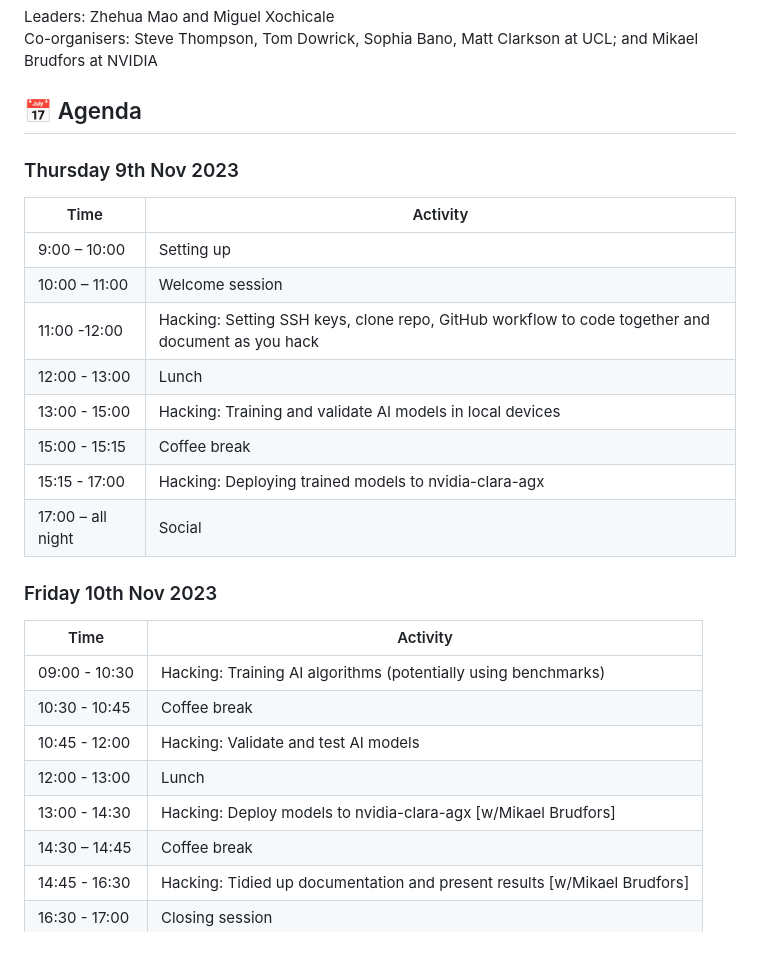
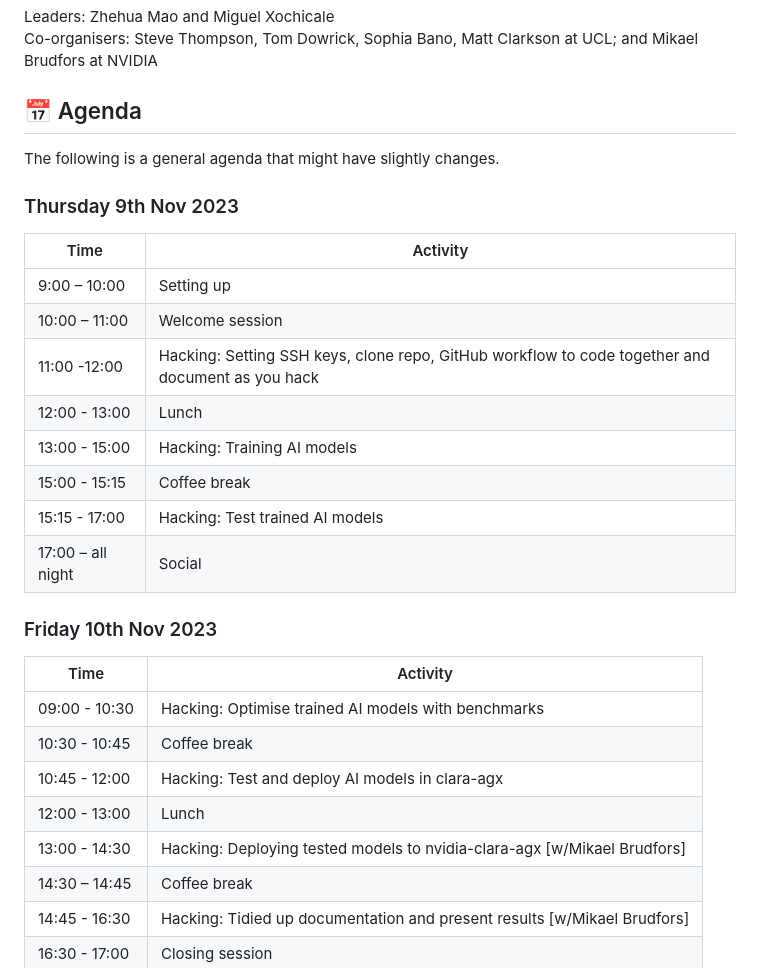
Before and after one commit to SciKit-Surgery/cmicHACKS2, a Markdown page: README.md, the part around the change. GitHub-like rendering.

Commit message:
tidies up activities (#2)

```diff
--- a/README.md
+++ b/README.md
@@ -16,6 +16,8 @@ Leaders: Zhehua Mao and Miguel Xochicale
 Co-organisers: Steve Thompson, Tom Dowrick, Sophia Bano, Matt Clarkson at UCL; and Mikael Brudfors at NVIDIA
 
 ## :date: Agenda
+The following is a general agenda that might have slightly changes.
+
 ### Thursday 9th Nov 2023
 | Time  | Activity |
 | --- | --- |
@@ -23,19 +25,19 @@ Co-organisers: Steve Thompson, Tom Dowrick, Sophia Bano, Matt Clarkson at UCL; a
 | 10:00 – 11:00 | Welcome session |
 | 11:00 -12:00 | Hacking: Setting SSH keys, clone repo, GitHub workflow to code together and document as you hack |
 | 12:00 - 13:00 | Lunch |
-| 13:00 - 15:00 | Hacking: Training and validate AI models in local devices |
+| 13:00 - 15:00 | Hacking: Training AI models |
 | 15:00 - 15:15 | Coffee break |
-| 15:15 - 17:00 | Hacking: Deploying trained models to nvidia-clara-agx |
+| 15:15 - 17:00 | Hacking: Test trained AI models |
 | 17:00 – all night | Social |
 
 ### Friday 10th Nov 2023
 | Time  | Activity |
 | --- | --- |
-| 09:00 - 10:30 | Hacking: Training AI algorithms (potentially using benchmarks) |
+| 09:00 - 10:30 | Hacking: Optimise trained AI models with benchmarks |
 | 10:30 - 10:45 | Coffee break |
-| 10:45 - 12:00 | Hacking: Validate and test AI models |
+| 10:45 - 12:00 | Hacking: Test and deploy AI models in clara-agx |
 | 12:00 - 13:00 | Lunch |
-| 13:00 - 14:30 | Hacking: Deploy models to nvidia-clara-agx [w/Mikael Brudfors] |
+| 13:00 - 14:30 | Hacking: Deploying tested models to nvidia-clara-agx [w/Mikael Brudfors] |
 | 14:30 – 14:45 | Coffee break |
 | 14:45 - 16:30 | Hacking: Tidied up documentation and present results [w/Mikael Brudfors] |
 | 16:30 - 17:00 | Closing session |
```
